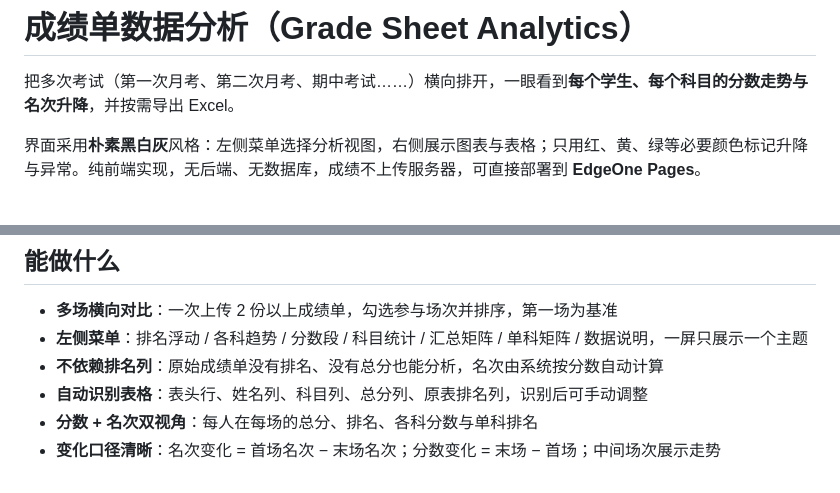
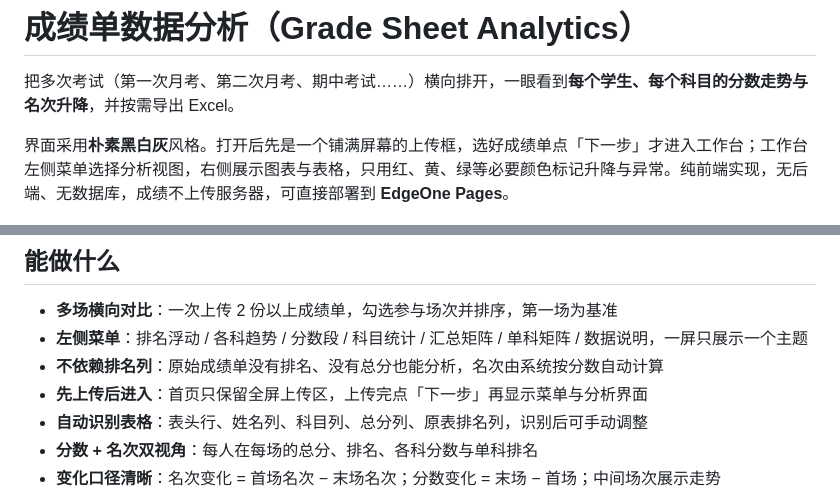
Before and after one commit to JuLuogo/score-sheet-analysis, a Markdown page: README.md, 2 parts joined by grey strips. Drawn GitHub-style.

```diff
--- a/README.md
+++ b/README.md
@@ -2,7 +2,7 @@
 
 把多次考试（第一次月考、第二次月考、期中考试……）横向排开，一眼看到**每个学生、每个科目的分数走势与名次升降**，并按需导出 Excel。
 
-界面采用**朴素黑白灰**风格：左侧菜单选择分析视图，右侧展示图表与表格；只用红、黄、绿等必要颜色标记升降与异常。纯前端实现，无后端、无数据库，成绩不上传服务器，可直接部署到 **EdgeOne Pages**。
+界面采用**朴素黑白灰**风格。打开后先是一个铺满屏幕的上传框，选好成绩单点「下一步」才进入工作台；工作台左侧菜单选择分析视图，右侧展示图表与表格，只用红、黄、绿等必要颜色标记升降与异常。纯前端实现，无后端、无数据库，成绩不上传服务器，可直接部署到 **EdgeOne Pages**。
 
 ![结果页](docs/screenshot-result.png)
 
@@ -11,6 +11,7 @@
 - **多场横向对比**：一次上传 2 份以上成绩单，勾选参与场次并排序，第一场为基准
 - **左侧菜单**：排名浮动 / 各科趋势 / 分数段 / 科目统计 / 汇总矩阵 / 单科矩阵 / 数据说明，一屏只展示一个主题
 - **不依赖排名列**：原始成绩单没有排名、没有总分也能分析，名次由系统按分数自动计算
+- **先上传后进入**：首页只保留全屏上传区，上传完点「下一步」再显示菜单与分析界面
 - **自动识别表格**：表头行、姓名列、科目列、总分列、原表排名列，识别后可手动调整
 - **分数 + 名次双视角**：每人在每场的总分、排名、各科分数与单科排名
 - **变化口径清晰**：名次变化 = 首场名次 − 末场名次；分数变化 = 末场 − 首场；中间场次展示走势
```
Also changed, not shown: docs/screenshot-upload.png, 4 other files.
